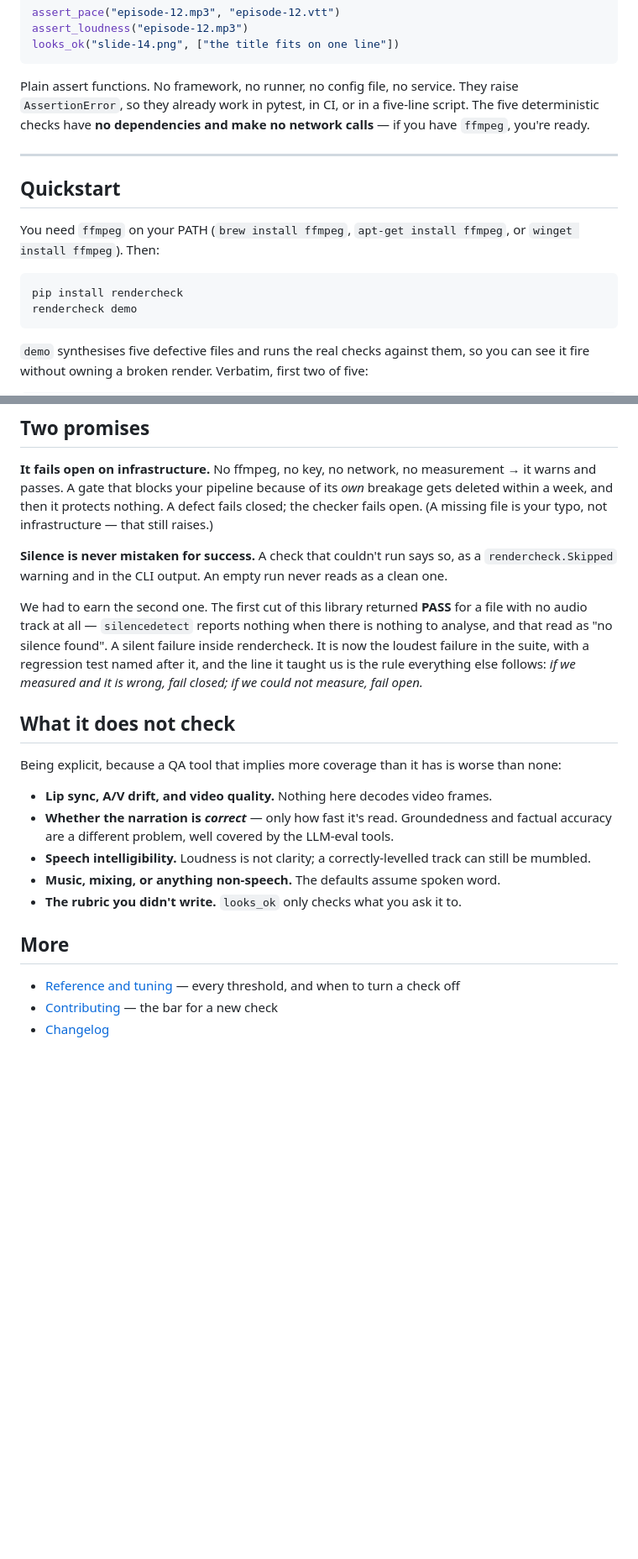
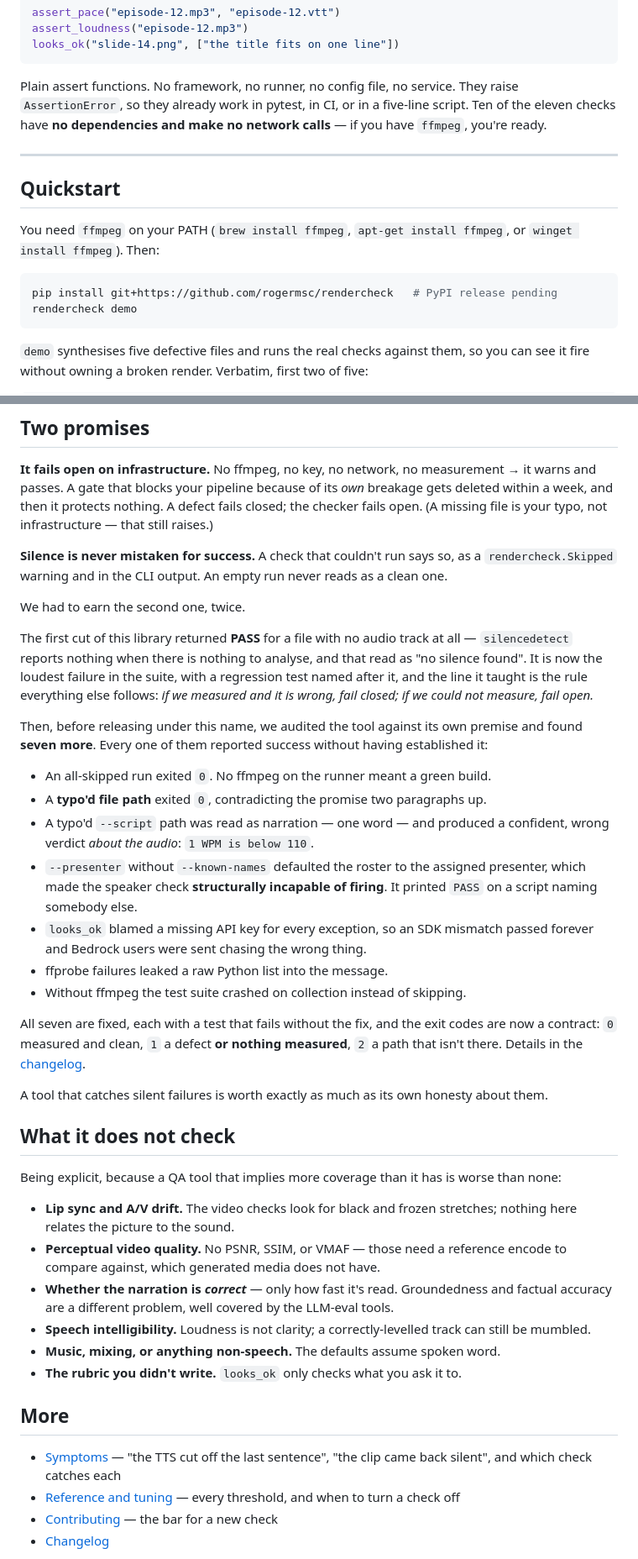
Before and after one commit to rogermsc/rendercheck, a Markdown page: README.md, 2 parts joined by grey strips. Shown at 84% size. Rendered like a GitHub page; blank space fills up the shorter version.

````diff
--- a/README.md
+++ b/README.md
@@ -30,8 +38,8 @@ looks_ok("slide-14.png", ["the title fits on one line"])
 
 Plain assert functions. No framework, no runner, no config file, no service.
 They raise `AssertionError`, so they already work in pytest, in CI, or in a
-five-line script. The five deterministic checks have **no dependencies and make
-no network calls** — if you have `ffmpeg`, you're ready.
+five-line script. Ten of the eleven checks have **no dependencies and make no
+network calls** — if you have `ffmpeg`, you're ready.
 
 ---
 
@@ -41,7 +49,7 @@ You need `ffmpeg` on your PATH (`brew install ffmpeg`, `apt-get install ffmpeg`,
 or `winget install ffmpeg`). Then:
 
 ```bash
-pip install rendercheck
+pip install git+https://github.com/rogermsc/rendercheck   # PyPI release pending
 rendercheck demo
 ```
 
@@ -235,20 +299,48 @@ infrastructure — that still raises.)
 a `rendercheck.Skipped` warning and in the CLI output. An empty run never reads
 as a clean one.
 
-We had to earn the second one. The first cut of this library returned **PASS**
-for a file with no audio track at all — `silencedetect` reports nothing when
-there is nothing to analyse, and that read as "no silence found". A silent
-failure inside rendercheck. It is now the loudest failure in the suite, with a
-regression test named after it, and the line it taught us is the rule everything
-else follows: *if we measured and it is wrong, fail closed; if we could not
-measure, fail open.*
+We had to earn the second one, twice.
+
+The first cut of this library returned **PASS** for a file with no audio track
+at all — `silencedetect` reports nothing when there is nothing to analyse, and
+that read as "no silence found". It is now the loudest failure in the suite,
+with a regression test named after it, and the line it taught is the rule
+everything else follows: *if we measured and it is wrong, fail closed; if we
+could not measure, fail open.*
+
+Then, before releasing under this name, we audited the tool against its own
+premise and found **seven more**. Every one of them reported success without
+having established it:
+
+- An all-skipped run exited `0`. No ffmpeg on the runner meant a green build.
+- A **typo'd file path** exited `0`, contradicting the promise two paragraphs up.
+- A typo'd `--script` path was read as narration — one word — and produced a
+  confident, wrong verdict *about the audio*: `1 WPM is below 110`.
+- `--presenter` without `--known-names` defaulted the roster to the assigned
+  presenter, which made the speaker check **structurally incapable of firing**.
+  It printed `PASS` on a script naming somebody else.
+- `looks_ok` blamed a missing API key for every exception, so an SDK mismatch
+  passed forever and Bedrock users were sent chasing the wrong thing.
+- ffprobe failures leaked a raw Python list into the message.
+- Without ffmpeg the test suite crashed on collection instead of skipping.
+
+All seven are fixed, each with a test that fails without the fix, and the exit
+codes are now a contract: `0` measured and clean, `1` a defect **or nothing
+measured**, `2` a path that isn't there. Details in the
+[changelog](CHANGELOG.md).
+
+A tool that catches silent failures is worth exactly as much as its own honesty
+about them.
 
 ## What it does not check
 
 Being explicit, because a QA tool that implies more coverage than it has is
 worse than none:
 
-- **Lip sync, A/V drift, and video quality.** Nothing here decodes video frames.
+- **Lip sync and A/V drift.** The video checks look for black and frozen
+  stretches; nothing here relates the picture to the sound.
+- **Perceptual video quality.** No PSNR, SSIM, or VMAF — those need a reference
+  encode to compare against, which generated media does not have.
 - **Whether the narration is *correct*** — only how fast it's read.
   Groundedness and factual accuracy are a different problem, well covered by the
   LLM-eval tools.
@@ -259,6 +351,8 @@ worse than none:
 
 ## More
 
+- [Symptoms](docs/symptoms.md) — "the TTS cut off the last sentence", "the clip
+  came back silent", and which check catches each
 - [Reference and tuning](docs/README.md) — every threshold, and when to turn a
   check off
 - [Contributing](CONTRIBUTING.md) — the bar for a new check
````
Also changed, not shown: other parts of README.md (+64 -0 lines), docs/symptoms.md (added, +198 -0 lines), docs/demo.gif (added), docs/social-card.png (added), 3 other files.
